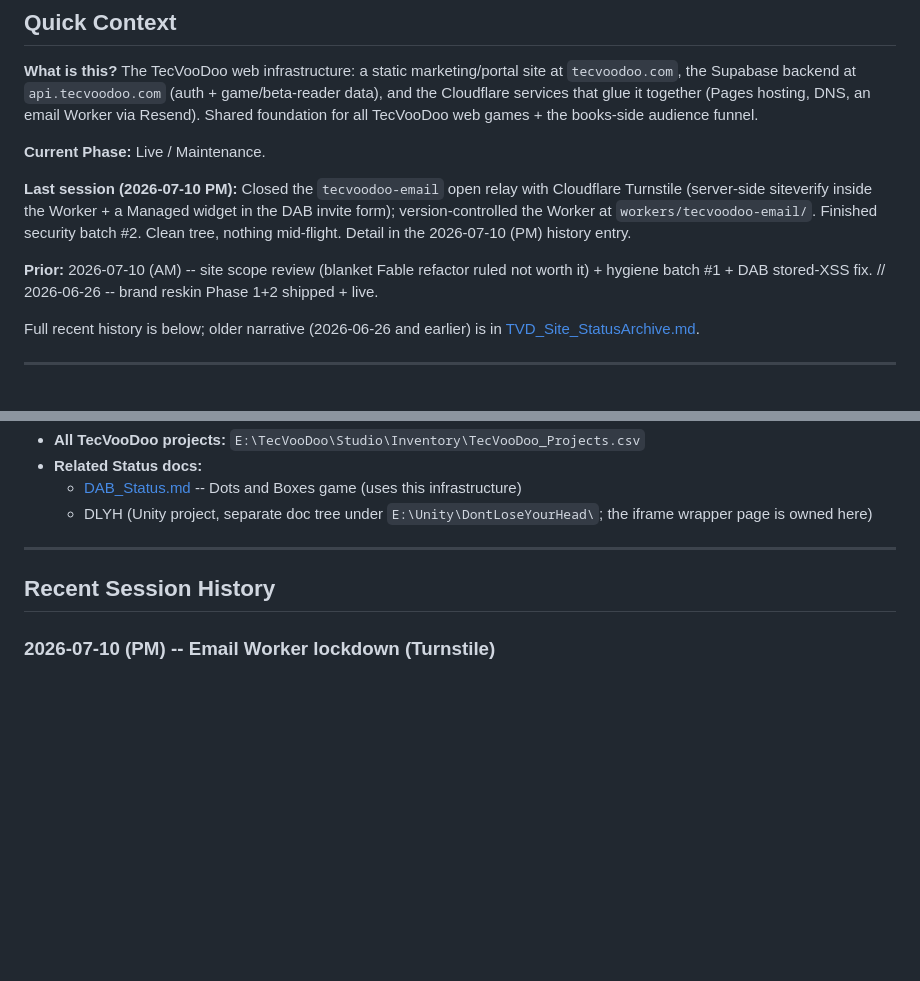
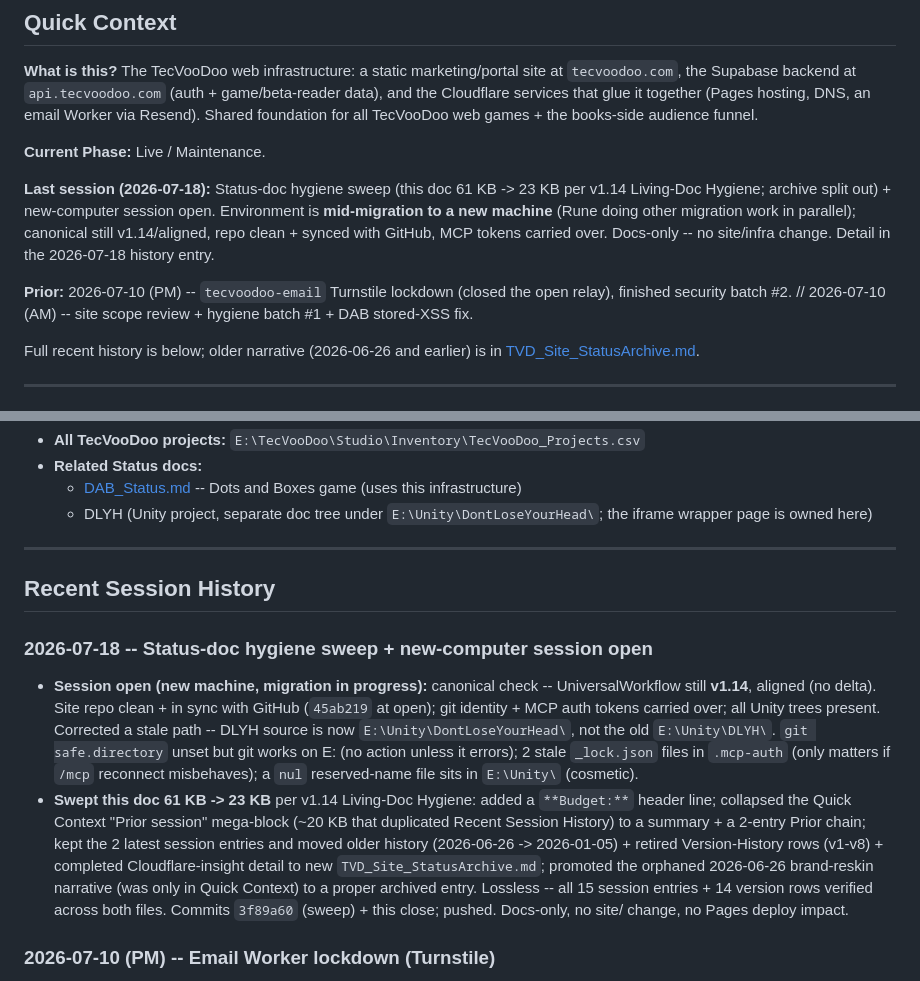
Before and after one commit to TecVooDoo/tecvoodoo, a Markdown page: Documents/TVD_Site_Status.md, 2 parts joined by grey strips. GitHub-like rendering; blank space fills up the shorter version.

Commit message:
Status close 2026-07-18: reflect hygiene-sweep session in Quick Context
Session-close bookend: point Quick Context "Last session" at 2026-07-18
(doc hygiene sweep + new-computer open) and add the matching Recent
Session History entry. Records the migration-in-progress environment
state and the DLYH path correction for the next cold-start. Docs-only.

Co-Authored-By: Claude Opus 4.8 (1M context) <noreply@anthropic.com>

```diff
--- a/Documents/TVD_Site_Status.md
+++ b/Documents/TVD_Site_Status.md
@@ -32,9 +32,9 @@ Code patterns, bug patterns to avoid, deployment pipeline, OAuth setup details,
 
 **Current Phase:** Live / Maintenance.
 
-**Last session (2026-07-10 PM):** Closed the `tecvoodoo-email` open relay with Cloudflare Turnstile (server-side siteverify inside the Worker + a Managed widget in the DAB invite form); version-controlled the Worker at `workers/tecvoodoo-email/`. Finished security batch #2. Clean tree, nothing mid-flight. Detail in the 2026-07-10 (PM) history entry.
+**Last session (2026-07-18):** Status-doc hygiene sweep (this doc 61 KB -> 23 KB per v1.14 Living-Doc Hygiene; archive split out) + new-computer session open. Environment is **mid-migration to a new machine** (Rune doing other migration work in parallel); canonical still v1.14/aligned, repo clean + synced with GitHub, MCP tokens carried over. Docs-only -- no site/infra change. Detail in the 2026-07-18 history entry.
 
-**Prior:** 2026-07-10 (AM) -- site scope review (blanket Fable refactor ruled not worth it) + hygiene batch #1 + DAB stored-XSS fix. // 2026-06-26 -- brand reskin Phase 1+2 shipped + live.
+**Prior:** 2026-07-10 (PM) -- `tecvoodoo-email` Turnstile lockdown (closed the open relay), finished security batch #2. // 2026-07-10 (AM) -- site scope review + hygiene batch #1 + DAB stored-XSS fix.
 
 Full recent history is below; older narrative (2026-06-26 and earlier) is in [TVD_Site_StatusArchive.md](TVD_Site_StatusArchive.md).
 
@@ -221,6 +221,10 @@ Duplicate signups (same email + same book) surface as PostgreSQL error 23505; th
 
 ## Recent Session History
 
+### 2026-07-18 -- Status-doc hygiene sweep + new-computer session open
+- **Session open (new machine, migration in progress):** canonical check -- UniversalWorkflow still **v1.14**, aligned (no delta). Site repo clean + in sync with GitHub (`45ab219` at open); git identity + MCP auth tokens carried over; all Unity trees present. Corrected a stale path -- DLYH source is now `E:\Unity\DontLoseYourHead\`, not the old `E:\Unity\DLYH\`. `git safe.directory` unset but git works on E: (no action unless it errors); 2 stale `_lock.json` files in `.mcp-auth` (only matters if `/mcp` reconnect misbehaves); a `nul` reserved-name file sits in `E:\Unity\` (cosmetic).
+- **Swept this doc 61 KB -> 23 KB** per v1.14 Living-Doc Hygiene: added a `**Budget:**` header line; collapsed the Quick Context "Prior session" mega-block (~20 KB that duplicated Recent Session History) to a summary + a 2-entry Prior chain; kept the 2 latest session entries and moved older history (2026-06-26 -> 2026-01-05) + retired Version-History rows (v1-v8) + completed Cloudflare-insight detail to new `TVD_Site_StatusArchive.md`; promoted the orphaned 2026-06-26 brand-reskin narrative (was only in Quick Context) to a proper archived entry. Lossless -- all 15 session entries + 14 version rows verified across both files. Commits `3f89a60` (sweep) + this close; pushed. Docs-only, no site/ change, no Pages deploy impact.
+
 ### 2026-07-10 (PM) -- Email Worker lockdown (Turnstile)
 - **Finished batch #2:** closed the `tecvoodoo-email` open-relay exposure (the endpoint accepted any POST and sent email from `noreply@tecvoodoo.com`). Chose the **wrangler** path (paired: Rune minted a scoped CF API token; guided click-by-click).
 - **Deviation from the turnstile-spin skill (deliberate):** the skill's stock flow gates a *form* via a separate siteverify Worker -- that does NOT close a directly-POSTable endpoint. So verification was added **server-side inside `tecvoodoo-email`** (siteverify before Resend), which is what actually closes the relay. Used the skill only for the widget concept.
```
